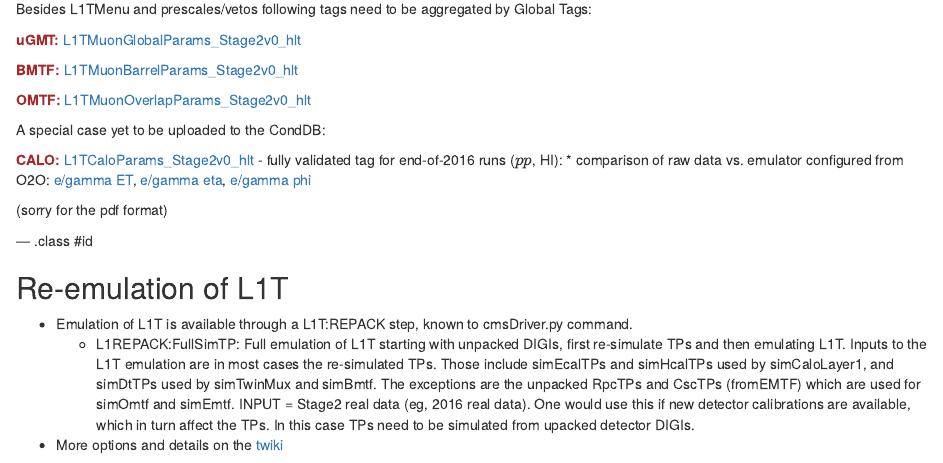
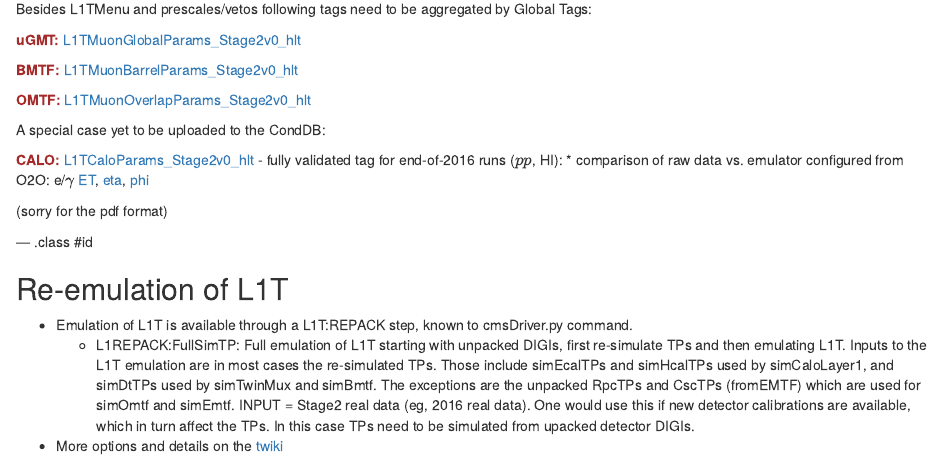
Before and after one commit to kkotov/l1o2o, an R Markdown document (talks/2017.03.01/index.Rmd): the page in a window 1100 px wide, from 1980 px down. Rendered offline with R 4.5, knitr and Pandoc, with nearby package versions.

Commit message:
final touch

```diff
--- a/talks/2017.03.01/index.Rmd
+++ b/talks/2017.03.01/index.Rmd
@@ -146,10 +146,7 @@ A special case yet to be uploaded to the CondDB:
 <span style="font-weight:bold;color:brown">CALO:</span>
 [L1TCaloParams_Stage2v0_hlt](https://cms-conddb.cern.ch/cmsDbBrowser/list/Prod/tags/L1TCaloParams_Stage2v0_hlt_HI2016) - fully validated tag for
 end-of-2016 runs ($pp$, HI):
-* comparison of raw data vs. emulator configured from O2O:
-[e/gamma ET](EgEt.pdf),
-[e/gamma eta](EgEta.pdf),
-[e/gamma phi](EgPhi.pdf)
+* comparison of raw data vs. emulator configured from O2O: e/$\gamma$ [ET](EgEt.pdf), [eta](EgEta.pdf), [phi](EgPhi.pdf)
 
 (sorry for the pdf format)
 
```
Also changed, not shown: talks/2017.03.01/index.html.
